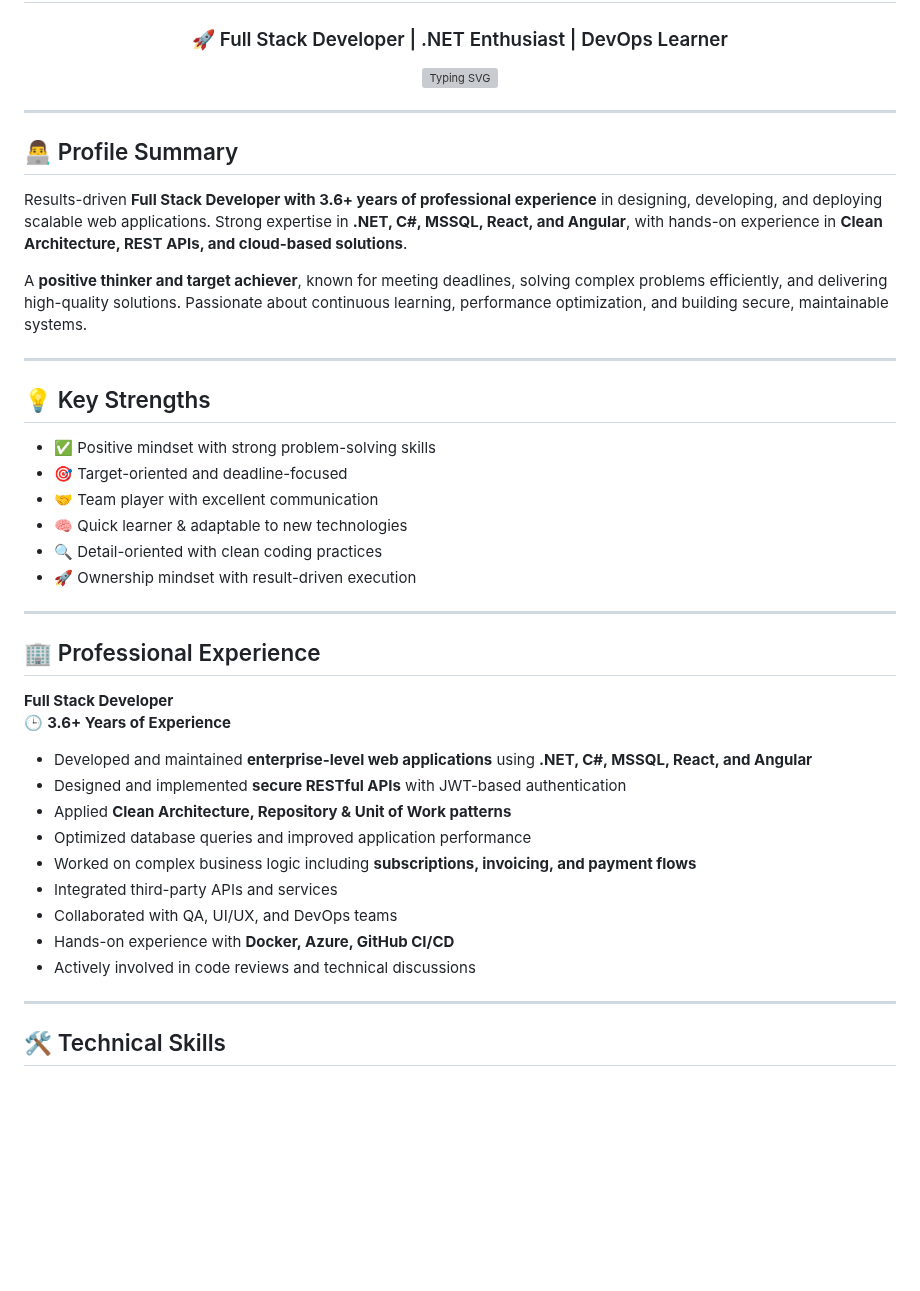
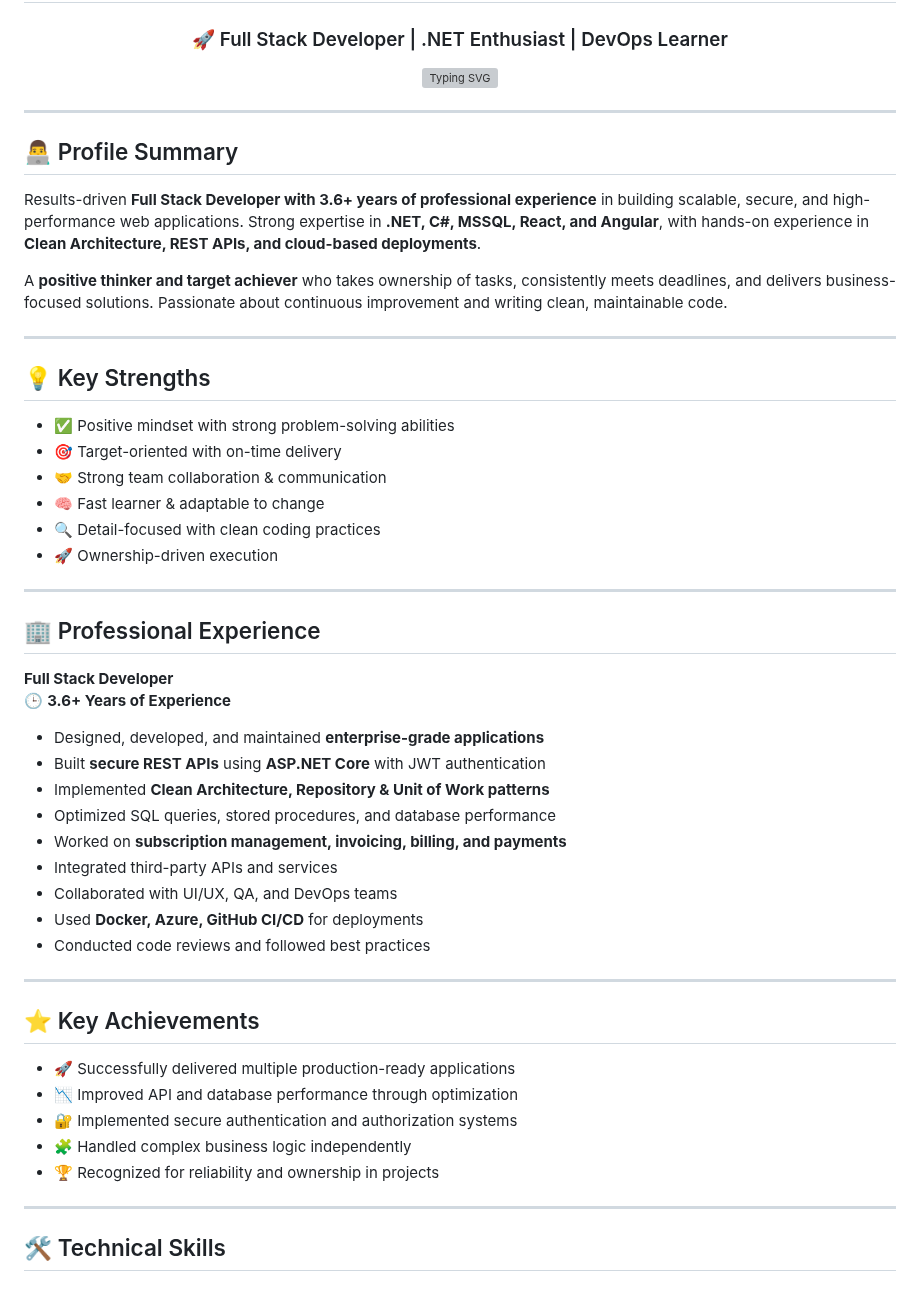
Before and after one commit to rahul-innopad/rahul-innopad, a Markdown page: README.md, the part around one of its changes. Rendered like a GitHub page; blank space fills up the shorter version; grey boxes are pictures that could not be loaded.

```diff
--- a/README.md
+++ b/README.md
@@ -9,20 +9,20 @@
 
 ## 👨‍💻 Profile Summary
 
-Results-driven **Full Stack Developer with 3.6+ years of professional experience** in designing, developing, and deploying scalable web applications. Strong expertise in **.NET, C#, MSSQL, React, and Angular**, with hands-on experience in **Clean Architecture, REST APIs, and cloud-based solutions**.
+Results-driven **Full Stack Developer with 3.6+ years of professional experience** in building scalable, secure, and high-performance web applications. Strong expertise in **.NET, C#, MSSQL, React, and Angular**, with hands-on experience in **Clean Architecture, REST APIs, and cloud-based deployments**.
 
-A **positive thinker and target achiever**, known for meeting deadlines, solving complex problems efficiently, and delivering high-quality solutions. Passionate about continuous learning, performance optimization, and building secure, maintainable systems.
+A **positive thinker and target achiever** who takes ownership of tasks, consistently meets deadlines, and delivers business-focused solutions. Passionate about continuous improvement and writing clean, maintainable code.
 
 ---
 
 ## 💡 Key Strengths
 
-- ✅ Positive mindset with strong problem-solving skills
-- 🎯 Target-oriented and deadline-focused
-- 🤝 Team player with excellent communication
-- 🧠 Quick learner & adaptable to new technologies
-- 🔍 Detail-oriented with clean coding practices
-- 🚀 Ownership mindset with result-driven execution
+- ✅ Positive mindset with strong problem-solving abilities
+- 🎯 Target-oriented with on-time delivery
+- 🤝 Strong team collaboration & communication
+- 🧠 Fast learner & adaptable to change
+- 🔍 Detail-focused with clean coding practices
+- 🚀 Ownership-driven execution
 
 ---
 
@@ -31,15 +31,25 @@ A **positive thinker and target achiever**, known for meeting deadlines, solving
 **Full Stack Developer**
 🕒 **3.6+ Years of Experience**
 
-- Developed and maintained **enterprise-level web applications** using **.NET, C#, MSSQL, React, and Angular**
-- Designed and implemented **secure RESTful APIs** with JWT-based authentication
-- Applied **Clean Architecture, Repository & Unit of Work patterns**
-- Optimized database queries and improved application performance
-- Worked on complex business logic including **subscriptions, invoicing, and payment flows**
+- Designed, developed, and maintained **enterprise-grade applications**
+- Built **secure REST APIs** using **ASP.NET Core** with JWT authentication
+- Implemented **Clean Architecture, Repository & Unit of Work patterns**
+- Optimized SQL queries, stored procedures, and database performance
+- Worked on **subscription management, invoicing, billing, and payments**
 - Integrated third-party APIs and services
-- Collaborated with QA, UI/UX, and DevOps teams
-- Hands-on experience with **Docker, Azure, GitHub CI/CD**
-- Actively involved in code reviews and technical discussions
+- Collaborated with UI/UX, QA, and DevOps teams
+- Used **Docker, Azure, GitHub CI/CD** for deployments
+- Conducted code reviews and followed best practices
+
+---
+
+## ⭐ Key Achievements
+
+- 🚀 Successfully delivered multiple production-ready applications
+- 📉 Improved API and database performance through optimization
+- 🔐 Implemented secure authentication and authorization systems
+- 🧩 Handled complex business logic independently
+- 🏆 Recognized for reliability and ownership in projects
 
 ---
 
```
Also changed, not shown: other parts of README.md (+41 -4 lines).
